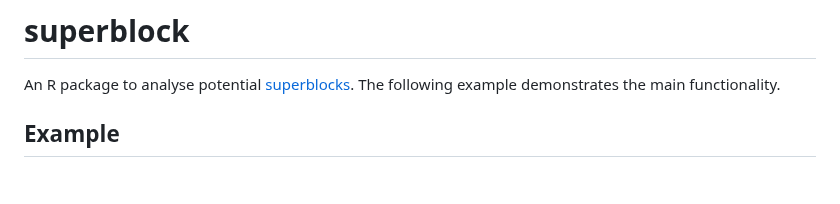
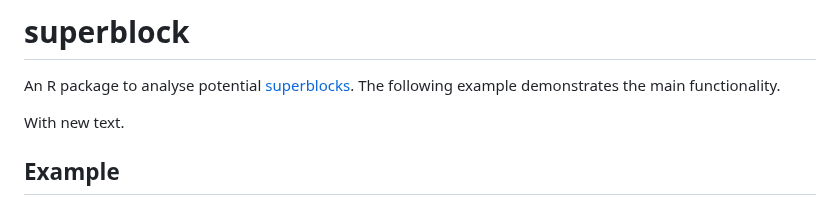
Before and after one commit to UrbanAnalyst/superblock, a Markdown page: README.md, the part around the change. GitHub-like rendering; blank space fills up the shorter version.

```diff
--- a/README.md
+++ b/README.md
@@ -9,6 +9,8 @@ coverage](https://codecov.io/gh/UrbanAnalyst/superblock/graph/badge.svg)](https:
 An R package to analyse potential
 [superblocks](https://doi.org/10.1016%2Fj.cities.2024.105609). The
 following example demonstrates the main functionality.
+
+With new text.
 
 ## Example
 
```
